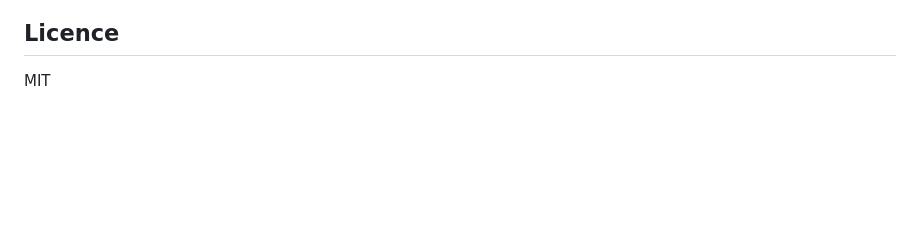
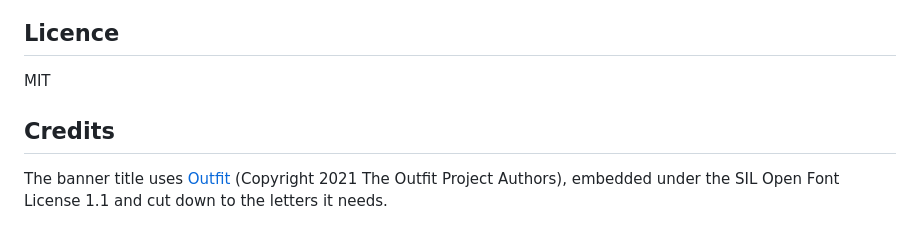
Before and after one commit to Lilykos/orca-openrouter-usage, a Markdown page: README.md, the part around the change. Drawn GitHub-style; blank space fills up the shorter version.

```diff
--- a/README.md
+++ b/README.md
@@ -61,3 +61,7 @@ node scripts/check-panel.mjs # panel renders, click-through, HTML-injection and
 ## Licence
 
 MIT
+
+## Credits
+
+The banner title uses [Outfit](https://github.com/Outfitio/Outfit-Fonts) (Copyright 2021 The Outfit Project Authors), embedded under the SIL Open Font License 1.1 and cut down to the letters it needs.
```
Also changed, not shown: CHANGELOG.md (+1 -1 lines), images/screenshot-keys.png, images/screenshot-ledger.png, images/screenshot-models.png, images/screenshot-overview.png, 3 other files.
